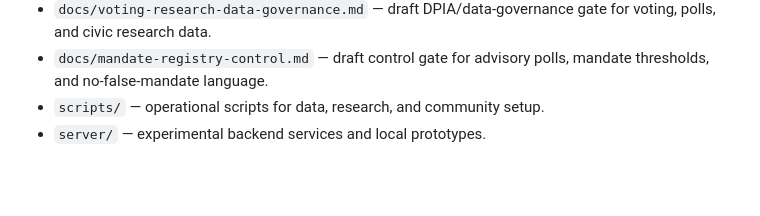
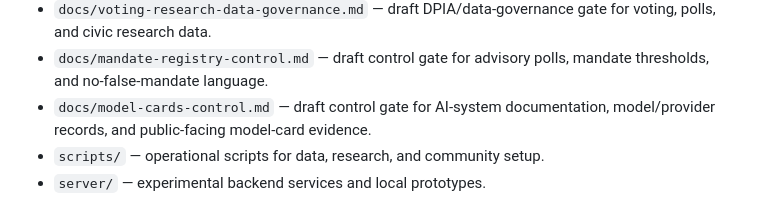
Before and after one commit to oberoende-digital/oberoende-digital, a Markdown page: README.md, the part around the change. Rendered like a GitHub page; blank space fills up the shorter version.

Commit message:
docs: add model cards control gate

```diff
--- a/README.md
+++ b/README.md
@@ -37,6 +37,7 @@ AI may assist, summarize, analyze, draft, critique, and audit. Democratic legiti
 - `docs/public-correction-log.md` — draft public correction/change-log gate for website, policybase, agent-profile, safety-report, and poll updates.
 - `docs/voting-research-data-governance.md` — draft DPIA/data-governance gate for voting, polls, and civic research data.
 - `docs/mandate-registry-control.md` — draft control gate for advisory polls, mandate thresholds, and no-false-mandate language.
+- `docs/model-cards-control.md` — draft control gate for AI-system documentation, model/provider records, and public-facing model-card evidence.
 - `scripts/` — operational scripts for data, research, and community setup.
 - `server/` — experimental backend services and local prototypes.
 
```
Also changed, not shown: docs/model-cards-control.md (added, +65 -0 lines).
